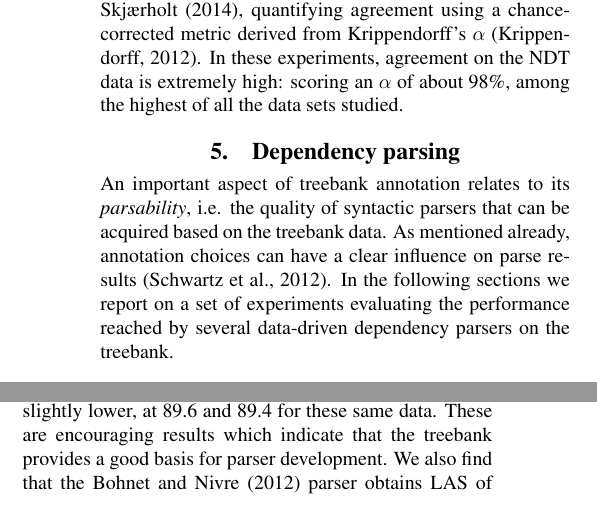
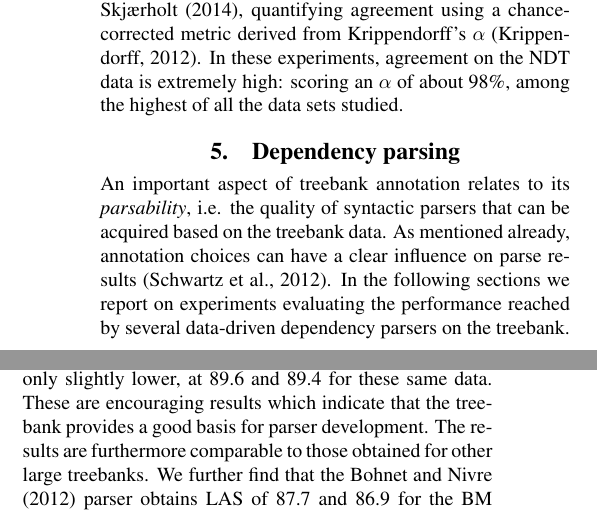
Before and after one commit to arnsholt/lrec-ndt, a LaTeX document (lrec-ndt_final.tex): two parts of the columns of page 6 of 8, joined at a grey line, cut so that both start at the same text. Compiled offline with pdfLaTeX.

Commit message:
comment regarding parsability

```diff
--- a/lrec-ndt_final.tex
+++ b/lrec-ndt_final.tex
@@ -475,7 +475,7 @@ An important aspect of treebank annotation relates to its
 \emph{parsability}, i.e. the quality of syntactic parsers that can be
 acquired based on the treebank data. As mentioned already, annotation
 choices can have a clear influence on parse results
-\cite{Sch:Abe:Rap:12}. In the following sections we report on a set of experiments evaluating the performance reached by several data-driven dependency parsers on the treebank.
+\cite{Sch:Abe:Rap:12}. In the following sections we report on experiments evaluating the performance reached by several data-driven dependency parsers on the treebank.
 
 \subsection{Parsers}
 In order to investigate the parser quality we
@@ -535,7 +535,7 @@ outperforms the other parsers and obtains labeled accuracy scores of
 optimized Maltparser model performs only slightly lower, at 89.6 and
 89.4 for these same data.  These are encouraging results which
 indicate that the treebank provides a good basis for parser
-development. We also find that the \newcite{Boh:Niv:12} parser obtains
+development. The results are furthermore comparable to those obtained for other large treebanks. We further find that the \newcite{Boh:Niv:12} parser obtains
 LAS of 87.7 and 86.9 for the BM and NN sections. Note that these
 numbers are not comparable to the other parse results due to the fact
 that this parser solves a more difficult problem: joint PoS-tagging
```
